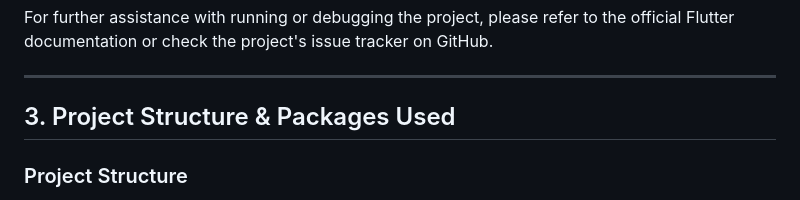
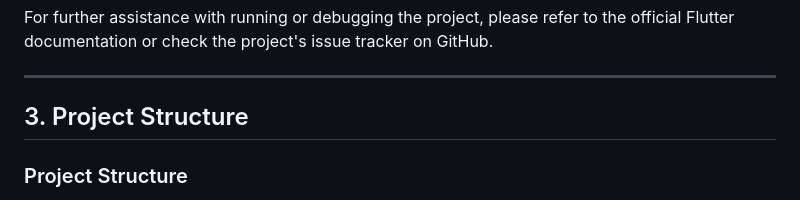
Before and after one commit to WalMaa/unioulu-ips-community-app, a Markdown page: README.md, the part around the change. Rendered like a GitHub page.

```diff
--- a/README.md
+++ b/README.md
@@ -158,7 +158,7 @@ This will build and launch the app on the connected device or emulator.
 For further assistance with running or debugging the project, please refer to the official Flutter documentation or check the project's issue tracker on GitHub.
 
 ---
-## 3. Project Structure & Packages Used
+## 3. Project Structure
 
 ### Project Structure
 
```
